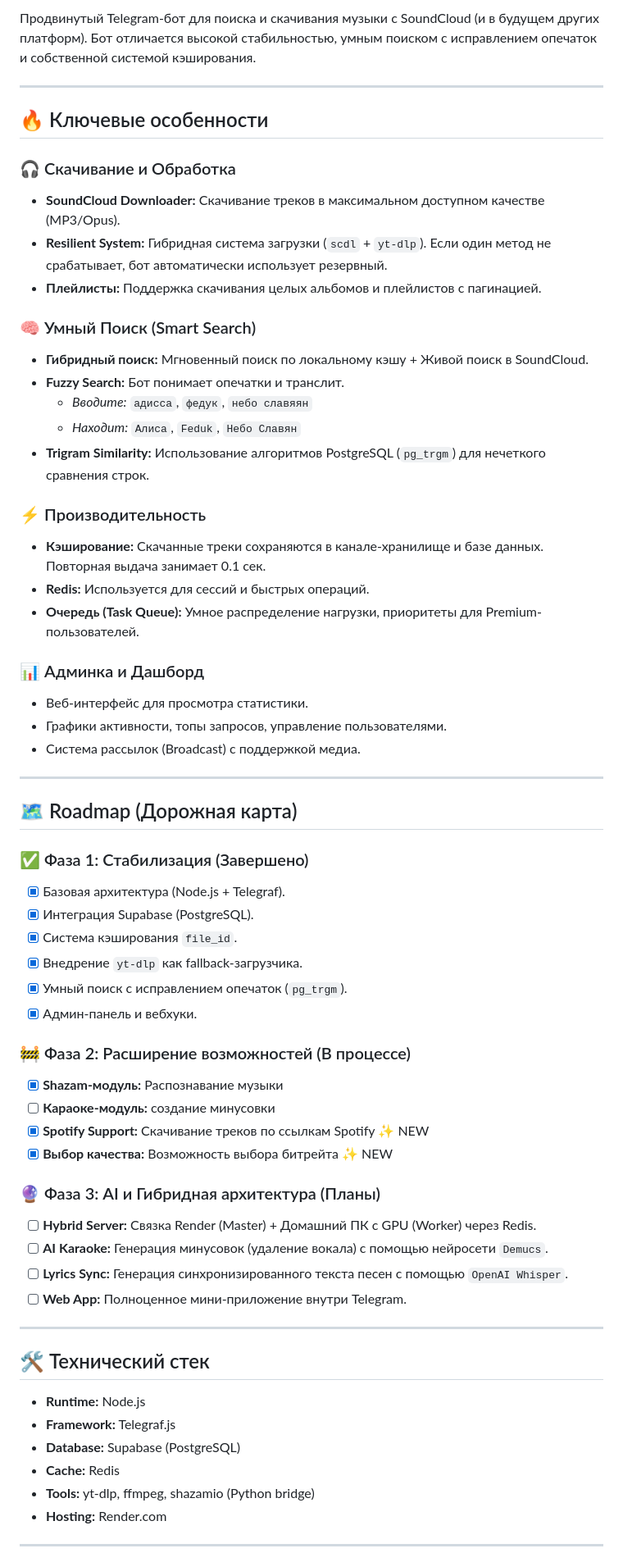
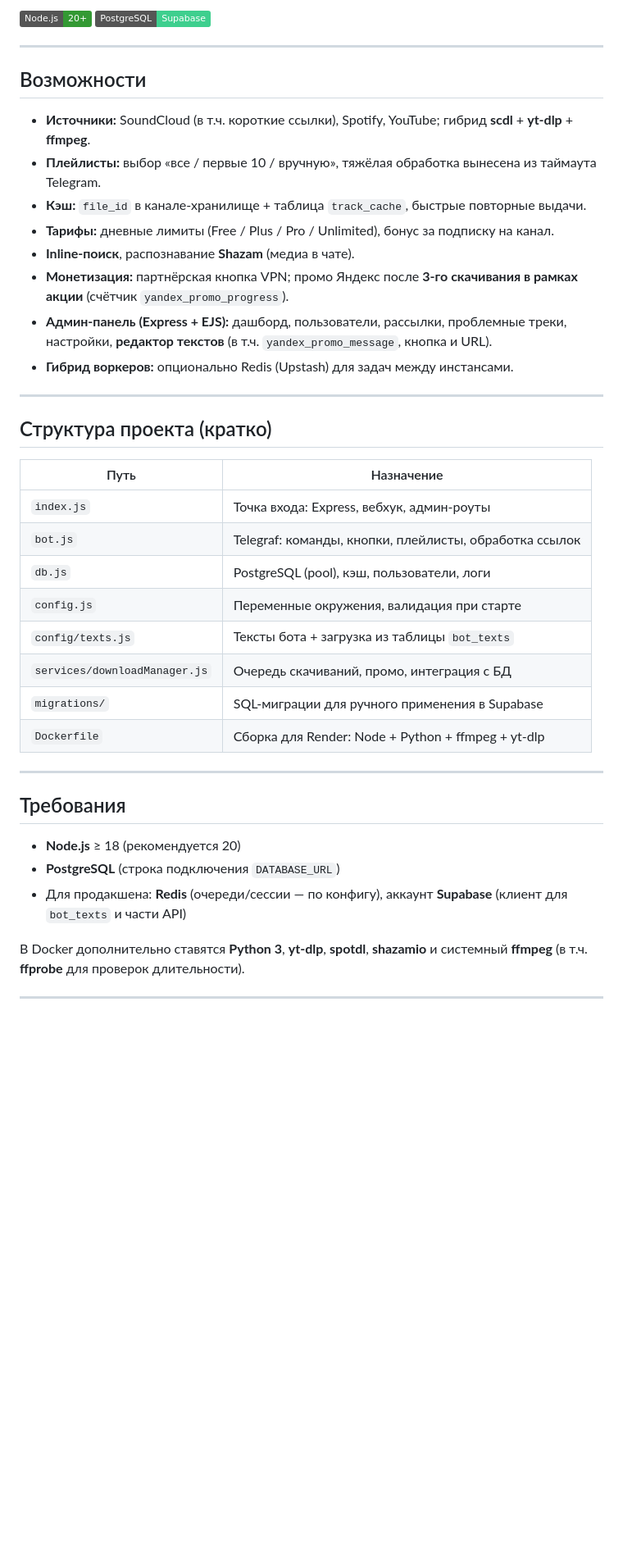
Before and after one commit to AnatolyBone/SCLOUDMUSICBOT2.0, a Markdown page: README.md, the part around one of its changes. Shown at 82% size. Drawn GitHub-style; badges without logos; blank space fills up the shorter version.

Commit message:
supportupdate

```diff
--- a/README.md
+++ b/README.md
@@ -6,66 +4,44 @@
 
-Продвинутый Telegram-бот для поиска и скачивания музыки с SoundCloud (и в будущем других платформ). Бот отличается высокой стабильностью, умным поиском с исправлением опечаток и собственной системой кэширования.
+![Node.js](https://img.shields.io/badge/Node.js-20+-339933?logo=nodedotjs)
+![PostgreSQL](https://img.shields.io/badge/PostgreSQL-Supabase-3ECF8E?logo=supabase)
 
 ---
 
-## 🔥 Ключевые особенности
+## Возможности
 
-### 🎧 Скачивание и Обработка
-*   **SoundCloud Downloader:** Скачивание треков в максимальном доступном качестве (MP3/Opus).
-*   **Resilient System:** Гибридная система загрузки (`scdl` + `yt-dlp`). Если один метод не срабатывает, бот автоматически использует резервный.
-*   **Плейлисты:** Поддержка скачивания целых альбомов и плейлистов с пагинацией.
-
-### 🧠 Умный Поиск (Smart Search)
-*   **Гибридный поиск:** Мгновенный поиск по локальному кэшу + Живой поиск в SoundCloud.
-*   **Fuzzy Search:** Бот понимает опечатки и транслит.
-    *   *Вводите:* `адисса`, `федук`, `небо славяян`
-    *   *Находит:* `Алиса`, `Feduk`, `Небо Славян`
-*   **Trigram Similarity:** Использование алгоритмов PostgreSQL (`pg_trgm`) для нечеткого сравнения строк.
-
-### ⚡ Производительность
-*   **Кэширование:** Скачанные треки сохраняются в канале-хранилище и базе данных. Повторная выдача занимает 0.1 сек.
-*   **Redis:** Используется для сессий и быстрых операций.
-*   **Очередь (Task Queue):** Умное распределение нагрузки, приоритеты для Premium-пользователей.
-
-### 📊 Админка и Дашборд
-*   Веб-интерфейс для просмотра статистики.
-*   Графики активности, топы запросов, управление пользователями.
-*   Система рассылок (Broadcast) с поддержкой медиа.
+- **Источники:** SoundCloud (в т.ч. короткие ссылки), Spotify, YouTube; гибрид **scdl** + **yt-dlp** + **ffmpeg**.
+- **Плейлисты:** выбор «все / первые 10 / вручную», тяжёлая обработка вынесена из таймаута Telegram.
+- **Кэш:** `file_id` в канале-хранилище + таблица `track_cache`, быстрые повторные выдачи.
+- **Тарифы:** дневные лимиты (Free / Plus / Pro / Unlimited), бонус за подписку на канал.
+- **Inline-поиск**, распознавание **Shazam** (медиа в чате).
+- **Монетизация:** партнёрская кнопка VPN; промо Яндекс после **3-го скачивания в рамках акции** (счётчик `yandex_promo_progress`).
+- **Админ-панель (Express + EJS):** дашборд, пользователи, рассылки, проблемные треки, настройки, **редактор текстов** (в т.ч. `yandex_promo_message`, кнопка и URL).
+- **Гибрид воркеров:** опционально Redis (Upstash) для задач между инстансами.
 
 ---
 
-## 🗺️ Roadmap (Дорожная карта)
+## Структура проекта (кратко)
 
-### ✅ Фаза 1: Стабилизация (Завершено)
-- [x] Базовая архитектура (Node.js + Telegraf).
-- [x] Интеграция Supabase (PostgreSQL).
-- [x] Система кэширования `file_id`.
-- [x] Внедрение `yt-dlp` как fallback-загрузчика.
-- [x] Умный поиск с исправлением опечаток (`pg_trgm`).
-- [x] Админ-панель и вебхуки.
-
-### 🚧 Фаза 2: Расширение возможностей (В процессе)
-- [x] **Shazam-модуль:** Распознавание музыки
-- [ ] **Караоке-модуль:** создание минусовки
-- [x] **Spotify Support:** Скачивание треков по ссылкам Spotify ✨ NEW
-- [x] **Выбор качества:** Возможность выбора битрейта ✨ NEW
-
-### 🔮 Фаза 3: AI и Гибридная архитектура (Планы)
-- [ ] **Hybrid Server:** Связка Render (Master) + Домашний ПК с GPU (Worker) через Redis.
-- [ ] **AI Karaoke:** Генерация минусовок (удаление вокала) с помощью нейросети `Demucs`.
-- [ ] **Lyrics Sync:** Генерация синхронизированного текста песен с помощью `OpenAI Whisper`.
-- [ ] **Web App:** Полноценное мини-приложение внутри Telegram.
+| Путь | Назначение |
+|------|------------|
+| `index.js` | Точка входа: Express, вебхук, админ-роуты |
+| `bot.js` | Telegraf: команды, кнопки, плейлисты, обработка ссылок |
+| `db.js` | PostgreSQL (pool), кэш, пользователи, логи |
+| `config.js` | Переменные окружения, валидация при старте |
+| `config/texts.js` | Тексты бота + загрузка из таблицы `bot_texts` |
+| `services/downloadManager.js` | Очередь скачиваний, промо, интеграция с БД |
+| `migrations/` | SQL-миграции для ручного применения в Supabase |
+| `Dockerfile` | Сборка для Render: Node + Python + ffmpeg + yt-dlp |
 
 ---
 
-## 🛠 Технический стек
+## Требования
 
-*   **Runtime:** Node.js
-*   **Framework:** Telegraf.js
-*   **Database:** Supabase (PostgreSQL)
-*   **Cache:** Redis
-*   **Tools:** yt-dlp, ffmpeg, shazamio (Python bridge)
-*   **Hosting:** Render.com
+- **Node.js** ≥ 18 (рекомендуется 20)
+- **PostgreSQL** (строка подключения `DATABASE_URL`)
+- Для продакшена: **Redis** (очереди/сессии — по конфигу), аккаунт **Supabase** (клиент для `bot_texts` и части API)
+
+В Docker дополнительно ставятся **Python 3**, **yt-dlp**, **spotdl**, **shazamio** и системный **ffmpeg** (в т.ч. **ffprobe** для проверок длительности).
 
 ---
 
```
Also changed, not shown: other parts of README.md (+96 -26 lines).
